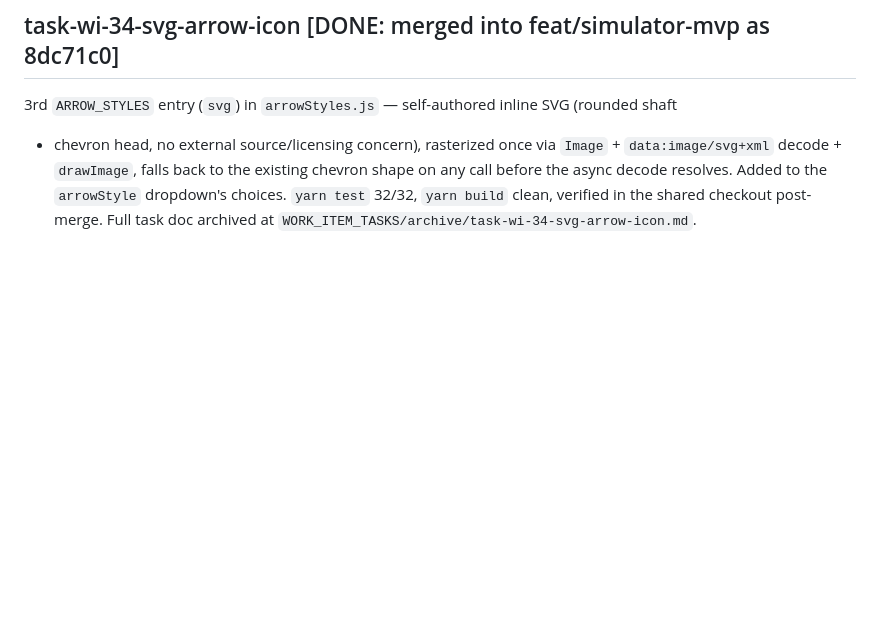
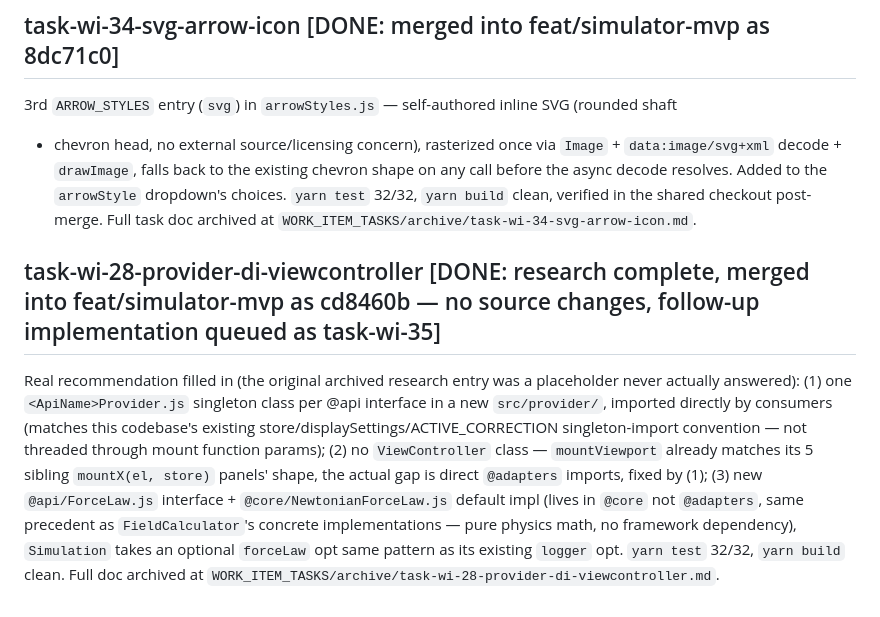
Before and after one commit to baumannalexj/planet-plot, a Markdown page: WORK_QUEUE_ARCHIVE.md, the part around the change. GitHub-like rendering; blank space fills up the shorter version.

Commit message:
docs: archive task-wi-28, DONE (research) and merged
Generated with Claude Code

```diff
--- a/WORK_QUEUE_ARCHIVE.md
+++ b/WORK_QUEUE_ARCHIVE.md
@@ -1383,3 +1383,17 @@ each streamline (reuses BillboardArrowOverlay's camera-basis quaternion construc
 call before the async decode resolves. Added to the `arrowStyle` dropdown's choices. `yarn
 test` 32/32, `yarn build` clean, verified in the shared checkout post-merge. Full task doc
 archived at `WORK_ITEM_TASKS/archive/task-wi-34-svg-arrow-icon.md`.
+
+## task-wi-28-provider-di-viewcontroller [DONE: research complete, merged into feat/simulator-mvp as cd8460b — no source changes, follow-up implementation queued as task-wi-35]
+
+Real recommendation filled in (the original archived research entry was a placeholder never
+actually answered): (1) one `<ApiName>Provider.js` singleton class per @api interface in a new
+`src/provider/`, imported directly by consumers (matches this codebase's existing
+store/displaySettings/ACTIVE_CORRECTION singleton-import convention — not threaded through
+mount function params); (2) no `ViewController` class — `mountViewport` already matches its 5
+sibling `mountX(el, store)` panels' shape, the actual gap is direct `@adapters` imports, fixed
+by (1); (3) new `@api/ForceLaw.js` interface + `@core/NewtonianForceLaw.js` default impl
+(lives in `@core` not `@adapters`, same precedent as `FieldCalculator`'s concrete
+implementations — pure physics math, no framework dependency), `Simulation` takes an optional
+`forceLaw` opt same pattern as its existing `logger` opt. `yarn test` 32/32, `yarn build`
+clean. Full doc archived at `WORK_ITEM_TASKS/archive/task-wi-28-provider-di-viewcontroller.md`.
```
Also changed, not shown: WORK_ITEM_TASKS/archive/task-wi-28-provider-di-viewcontroller.md (renamed from WORK_ITEM_TASKS/task-wi-28-provider-di-viewcontroller.md).
